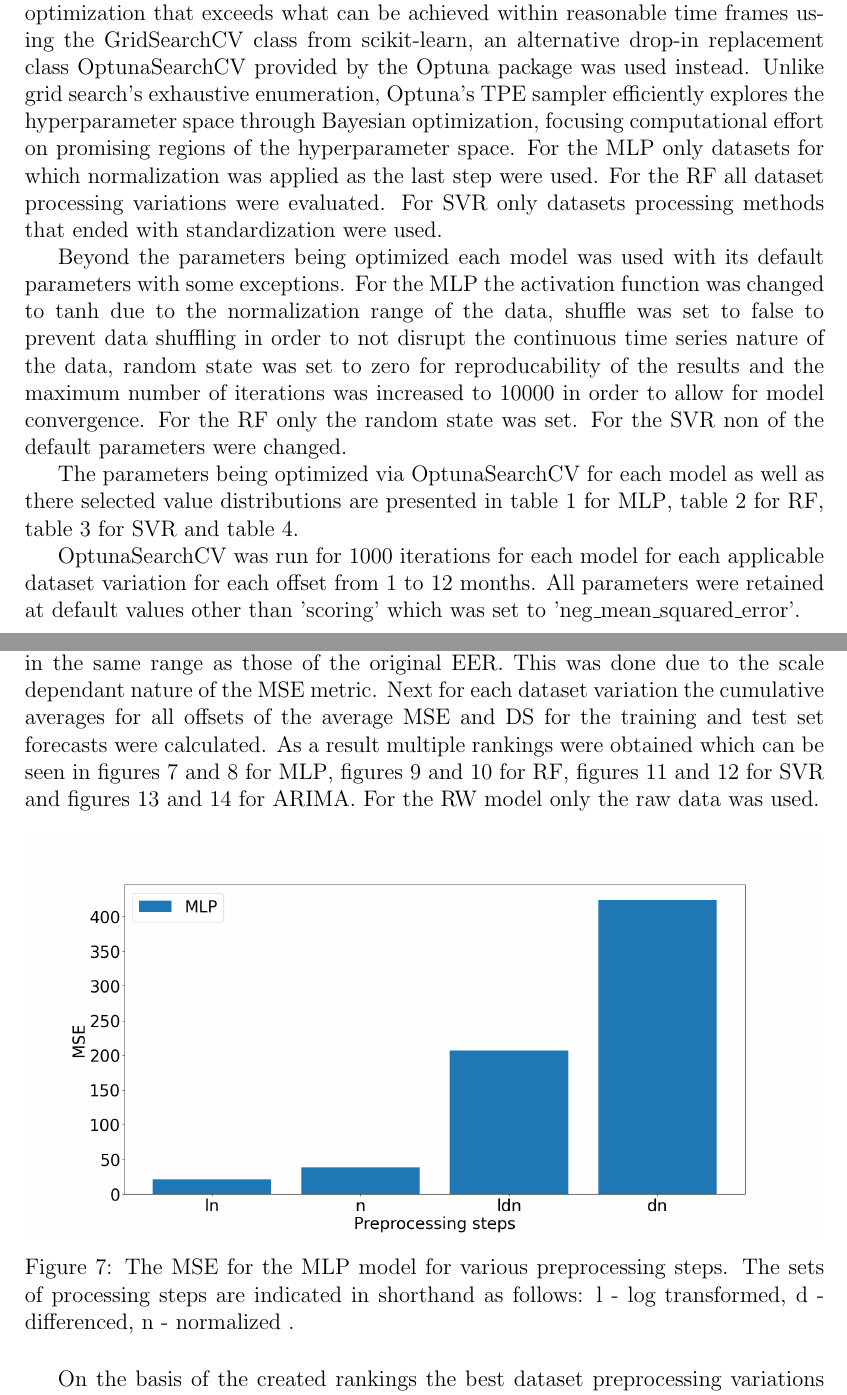
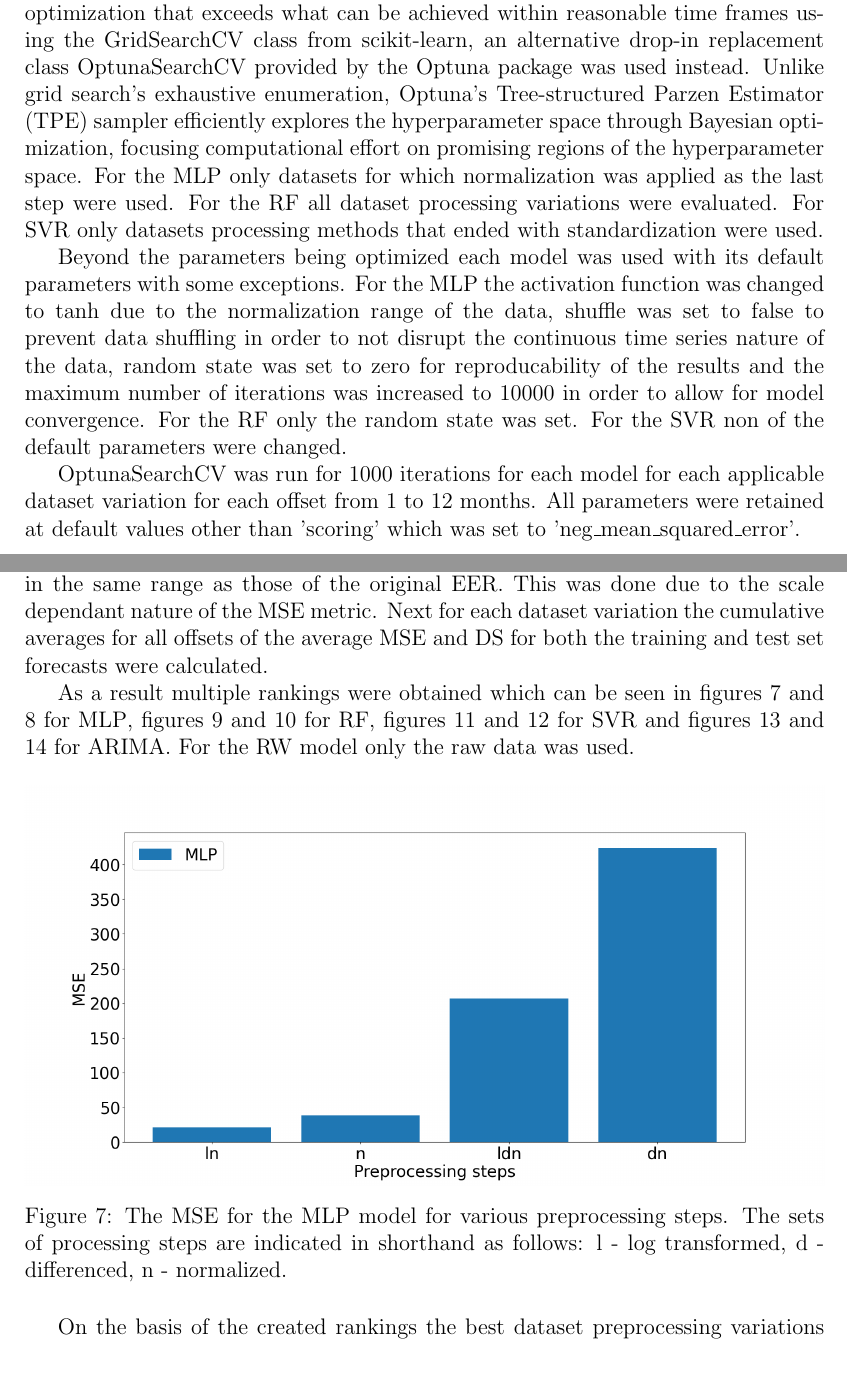
Before and after one commit to osdjp-lab/msc-degree-thesis, a LaTeX thesis (thesis.tex, which reads 6-model-training-evaluation.tex, 8-glossary.tex): two parts of pages 24 and 25 of 53, joined at a grey line, cut so that both start at the same text, the shorter picture padded with empty space. Compiled offline with pdfLaTeX.

Commit message:
Minor corrections

```diff
--- a/6-model-training-evaluation.tex
+++ b/6-model-training-evaluation.tex
@@ -55,11 +55,11 @@ The process of model training and evaluation consisted of model fitting using th
 
 \subsubsection{Optuna model fitting}\label{Optuna model fitting}
 
-In the first step each of the models was fitted on different suitable dataset processing variations. For the purpose of efficient and reproducible hyperparameter optimization that exceeds what can be achieved within reasonable time frames using the GridSearchCV class from scikit-learn, an alternative drop-in replacement class OptunaSearchCV provided by the Optuna package was used instead. Unlike grid search's exhaustive enumeration, Optuna's TPE sampler efficiently explores the hyperparameter space through Bayesian optimization, focusing computational effort on promising regions of the hyperparameter space. For the \gls{mlp} only datasets for which normalization was applied as the last step were used. For the \gls{rf} all dataset processing variations were evaluated. For \gls{svr} only datasets processing methods that ended with standardization were used.
+In the first step each of the models was fitted on different suitable dataset processing variations. For the purpose of efficient and reproducible hyperparameter optimization that exceeds what can be achieved within reasonable time frames using the GridSearchCV class from scikit-learn, an alternative drop-in replacement class OptunaSearchCV provided by the Optuna package was used instead. Unlike grid search's exhaustive enumeration, Optuna's \gls{tpe} sampler efficiently explores the hyperparameter space through Bayesian optimization, focusing computational effort on promising regions of the hyperparameter space. For the \gls{mlp} only datasets for which normalization was applied as the last step were used. For the \gls{rf} all dataset processing variations were evaluated. For \gls{svr} only datasets processing methods that ended with standardization were used.
 
 Beyond the parameters being optimized each model was used with its default parameters with some exceptions. For the \gls{mlp} the activation function was changed to \gls{tanh} due to the normalization range of the data, shuffle was set to false to prevent data shuffling in order to not disrupt the continuous time series nature of the data, random state was set to zero for reproducability of the results and the maximum number of iterations was increased to 10000 in order to allow for model convergence. For the \gls{rf} only the random state was set. For the \gls{svr} non of the default parameters were changed.
 
-The parameters being optimized via OptunaSearchCV for each model as well as there selected value distributions are presented in table \ref{tab:mlp-hyperparams} for \gls{mlp}, table \ref{tab:rf-hyperparams} for \gls{rf}, table \ref{tab:svr-hyperparams} for \gls{svr} and table \ref{tab:arima-hyperparams}.
+%The parameters being optimized via OptunaSearchCV for each model as well as their selected value distributions are presented in table \ref{tab:mlp-hyperparams} for \gls{mlp}, table \ref{tab:rf-hyperparams} for \gls{rf}, table \ref{tab:svr-hyperparams} for \gls{svr} and table \ref{tab:arima-hyperparams} for \gls{arima}.
 
 OptunaSearchCV was run for 1000 iterations for each model for each applicable dataset variation for each offset from 1 to 12 months. All parameters were retained at default values other than 'scoring' which was set to 'neg\_mean\_squared\_error'.
 
@@ -137,14 +137,45 @@ OptunaSearchCV was run for 1000 iterations for each model for each applicable da
 
 \subsubsection{Data analysis}\label{Data analysis}
 
-The forecasts obtained in the previous step were reverse transformed to obtain values in the same range as those of the original \gls{eer}. This was done due to the scale dependant nature of the \gls{mse} metric. Next for each dataset variation the cumulative averages for all offsets of the average \gls{mse} and \gls{ds} for the training and test set forecasts were calculated. As a result multiple rankings were obtained which can be seen in figures \ref{fig:mlp-mse} and \ref{fig:mlp-ds} for \gls{mlp}, figures \ref{fig:rf-mse} and \ref{fig:rf-ds} for \gls{rf}, figures \ref{fig:svr-mse} and \ref{fig:svr-ds} for \gls{svr} and figures \ref{fig:arima-mse} and \ref{fig:arima-ds} for \gls{arima}. For the \gls{rw} model only the raw data was used.
+The forecasts obtained in the previous step were reverse transformed to obtain values in the same range as those of the original \gls{eer}. This was done due to the scale dependant nature of the \gls{mse} metric. Next for each dataset variation the cumulative averages for all offsets of the average \gls{mse} and \gls{ds} for both the training and test set forecasts were calculated.
+
+% Step not intended for:
+% - Comparing the MSE vs Hitrate not viable
+% - Comparing models not viable
+
+% Step intended for:
+% - Comparing the results for various dataset preprocessing steps for each model in order to find best dataset processing variant
+% - Basic trend observation
+
+% General notes:
+% - Models were optimized by MSE not Hitrate
+% - Possible trends for description: best to worst
+
+% Observations by case:
+% - \gls{arima} \gls{mse}
+%     + Best ld
+%     + Worst ld that had been additionally scaled either via standardization of normalization.
+%     + The best variation had a significantly smaller error than any other dataset variation
+%     + The worst two ldn and lds had a significantly greater error than the rest of the dataset processing variations
+%
+% - \gls{arima} \gls{ds}
+%     + The difference in \gls{ds} between the various dataset varients was not significant
+% - \gls{mlp} \gls{mse}
+% - \gls{mlp} \gls{ds}
+% - \gls{rf} \gls{mse}
+% - \gls{rf} \gls{ds}
+% - \gls{svr} \gls{mse}
+% - \gls{svr} \gls{ds}
+
+
+As a result multiple rankings were obtained which can be seen in figures \ref{fig:mlp-mse} and \ref{fig:mlp-ds} for \gls{mlp}, figures \ref{fig:rf-mse} and \ref{fig:rf-ds} for \gls{rf}, figures \ref{fig:svr-mse} and \ref{fig:svr-ds} for \gls{svr} and figures \ref{fig:arima-mse} and \ref{fig:arima-ds} for \gls{arima}. For the \gls{rw} model only the raw data was used.
 
 % Bar charts for the average MSE and Hitrate for different dataset variations for each model
 
 \begin{figure}[h]
     \includegraphics[width=\textwidth]{images/metrics-by-dataset/mlp_mse.png}
     \centering
-    \caption{The \gls{mse} for the \gls{mlp} model for various preprocessing steps. The sets of processing steps are indicated in shorthand as follows: l - log transformed, d - differenced, n - normalized .}
+    \caption{The \gls{mse} for the \gls{mlp} model for various preprocessing steps. The sets of processing steps are indicated in shorthand as follows: l - log transformed, d - differenced, n - normalized.}
     \label{fig:mlp-mse}
 \end{figure}
 
--- a/8-glossary.tex
+++ b/8-glossary.tex
@@ -30,6 +30,10 @@
 \newabbreviation{gmminf}{GMMINF}{gaussian mixture model initialized neuro-fuzzy}
 \newabbreviation{anova}{ANOVA}{analysis of variance}
 \newabbreviation{rar}{RAR}{robust linear autoregression}
+
+% Algorithms
+
+\newabbreviation{tpe}{TPE}{Tree-structured Parzen Estimator}
 
 % Evaluation
 
```
